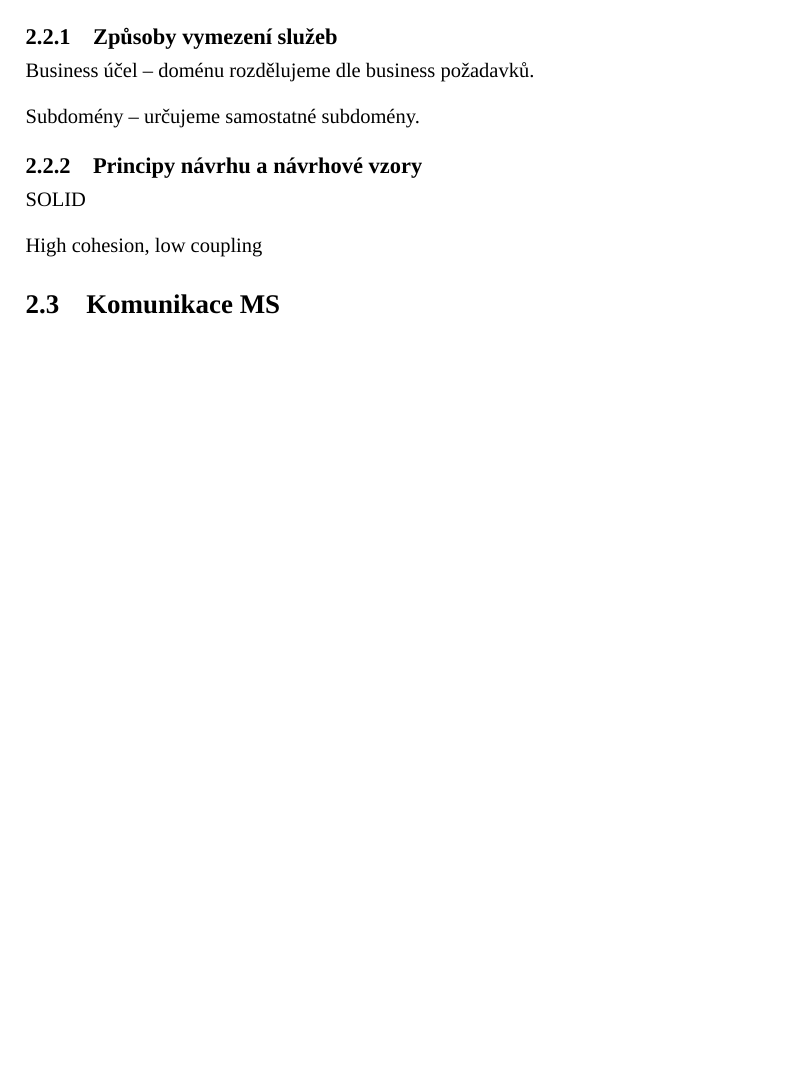
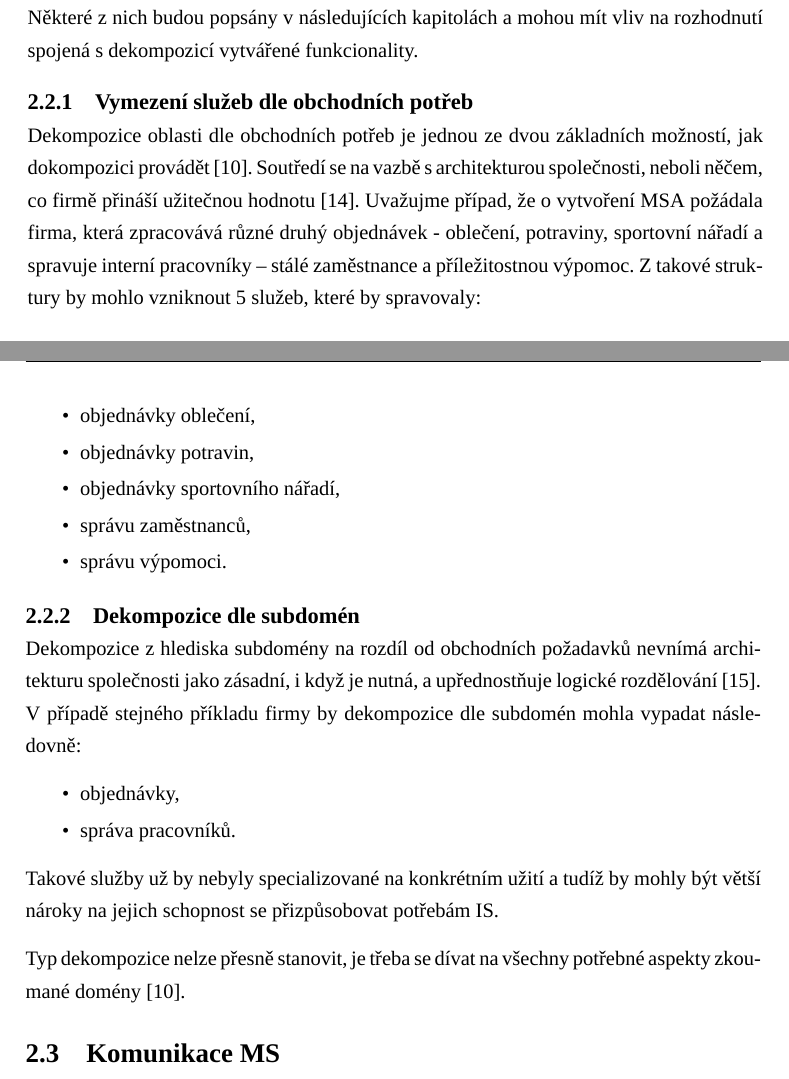
Before and after one commit to dunaevskiy/thesis-masters, a LaTeX thesis (thesis/DP_Dunaevskiy_Sergey_2022.tex, which reads thesis/content/02/decomposition.tex): part of page 35 of 65 before the commit and two parts of pages 36 and 37 of 67 after it, the two joined at a grey line, cut at the place of the change, the shorter picture padded with empty space. Compiled offline with XeLaTeX; a missing font is replaced by an installed copy or a similar font; a LaTeX package or settings file that is missing is left out.

Commit message:
add: decomposition

```diff
--- a/thesis/content/02/decomposition.tex
+++ b/thesis/content/02/decomposition.tex
@@ -4,3 +7,2 @@ Na základě myšlenky o popisu světa budeme
 
 
-Při modelování poskytnuté domény do \g{MSA} je vhodné použít dekompozici.
@@ -7,16 +35,36 @@ Při modelování poskytnuté domény do \g{MSA} je vhodné použít dekompozici
+Vzhledem k širokému rozsahu dostupných modifikací \g{MSA} je sem možné začlenit mnohem větší spektrum pravidel a doporučení, vždy záleží na aspektech konkrétního zadání.
+Některé z nich budou popsány v následujících kapitolách a mohou mít vliv na rozhodnutí spojená s dekompozicí vytvářené funkcionality.
 
 
 
-\subsection{Způsoby vymezení služeb}\label{subsec:msa-decomposition-methods}
+\subsection{Vymezení služeb dle obchodních potřeb}\label{subsec:msa-decomposition-business}
+Dekompozice oblasti dle obchodních potřeb je jednou ze dvou základních možností, jak dokompozici provádět~\cite{msachris}.
+Soutředí se na vazbě s architekturou společnosti, neboli něčem, co firmě přináší užitečnou hodnotu~\cite{decompbusiness}.
+Uvažujme případ, že o vytvoření \g{MSA} požádala firma, která zpracovává různé druhý objednávek - oblečení, potraviny, sportovní nářadí a spravuje interní pracovníky – stálé zaměstnance a příležitostnou výpomoc.
+Z takové struktury by mohlo vzniknout 5 služeb, které by spravovaly:
 
-Business účel – doménu rozdělujeme dle business požadavků.
 
-Subdomény – určujeme samostatné subdomény.
+\begin{ul}
+   \item objednávky oblečení,
+   \item objednávky potravin,
+   \item objednávky sportovního nářadí,
+   \item správu zaměstnanců,
+   \item správu výpomoci.
+\end{ul}
 
 
 
-\subsection{Principy návrhu a návrhové vzory}\label{subsec:msa-decomposition-principles}
+\subsection{Dekompozice dle subdomén}\label{subsec:msa-decomposition-domain}
+Dekompozice z hlediska subdomény na rozdíl od obchodních požadavků nevnímá architekturu společnosti jako zásadní, i když je nutná, a upřednostňuje logické rozdělování~\cite{decompsubdomain}.
+V případě stejného příkladu firmy by dekompozice dle subdomén mohla vypadat následovně:
 
-SOLID
 
-High cohesion, low coupling
+\begin{ul}
+   \item objednávky,
+   \item správa pracovníků.
+\end{ul}
+
+
+Takové služby už by nebyly specializované na konkrétním užití a tudíž by mohly být větší nároky na jejich schopnost se přizpůsobovat potřebám \g{IS}.
+
+Typ dekompozice nelze přesně stanovit, je třeba se dívat na všechny potřebné aspekty zkoumané domény~\cite{msachris}.
```
Also changed, not shown: thesis/bibliography.bib (+28 -0 lines), thesis/content/02/arch-compare.tex (+1 -0 lines), thesis/content/02/model-of-world.tex (+2 -2 lines), thesis/content/02/monitoring.tex (+3 -0 lines), thesis/content/04-server.tex (+1 -0 lines), thesis/assets/draft-decomposition-flow.png (added), thesis/content/02/decomposition.tex (31 more changed lines).
